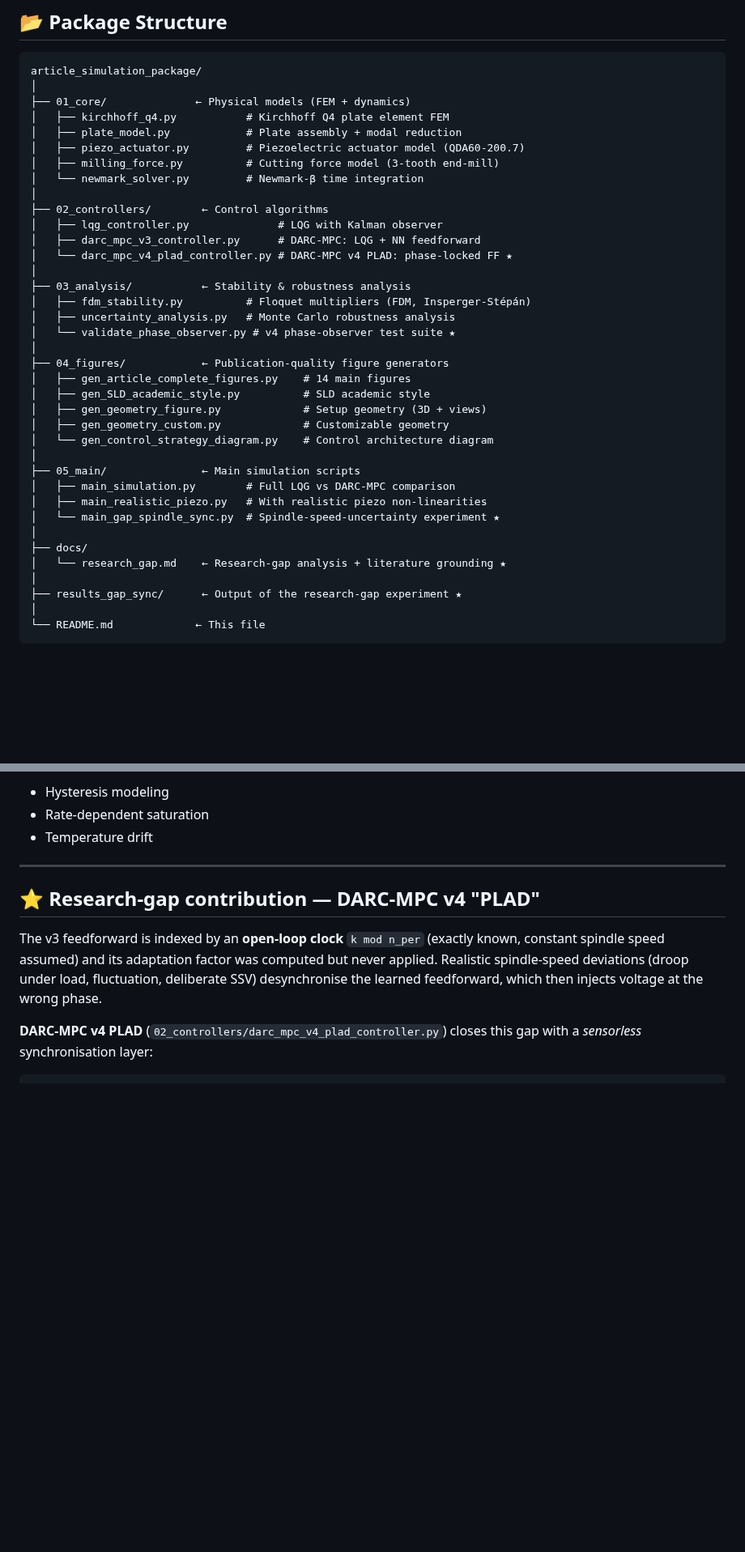
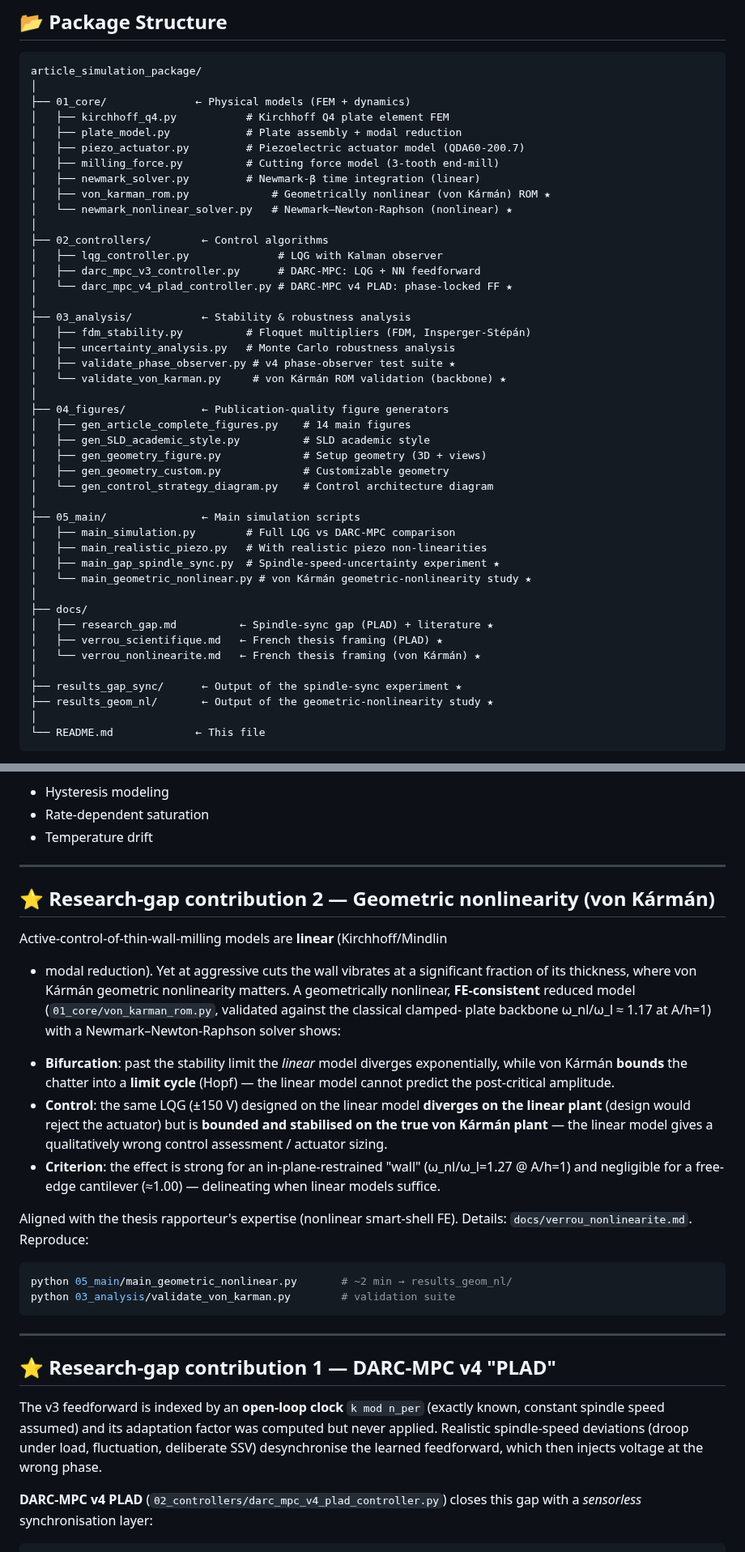
Before and after one commit to samo14s/active-vibration-control-plate-during-milling, a Markdown page: README.md, 2 parts joined by grey strips. Shown at 81% size. GitHub-like rendering; blank space fills up the shorter version.

````diff
--- a/README.md
+++ b/README.md
@@ -16,7 +16,9 @@ article_simulation_package/
 │   ├── plate_model.py            # Plate assembly + modal reduction
 │   ├── piezo_actuator.py         # Piezoelectric actuator model (QDA60-200.7)
 │   ├── milling_force.py          # Cutting force model (3-tooth end-mill)
-│   └── newmark_solver.py         # Newmark-β time integration
+│   ├── newmark_solver.py         # Newmark-β time integration (linear)
+│   ├── von_karman_rom.py             # Geometrically nonlinear (von Kármán) ROM ★
+│   └── newmark_nonlinear_solver.py   # Newmark–Newton-Raphson (nonlinear) ★
 │
 ├── 02_controllers/        ← Control algorithms
 │   ├── lqg_controller.py              # LQG with Kalman observer
@@ -26,7 +28,8 @@ article_simulation_package/
 ├── 03_analysis/           ← Stability & robustness analysis
 │   ├── fdm_stability.py          # Floquet multipliers (FDM, Insperger-Stépán)
 │   ├── uncertainty_analysis.py   # Monte Carlo robustness analysis
-│   └── validate_phase_observer.py # v4 phase-observer test suite ★
+│   ├── validate_phase_observer.py # v4 phase-observer test suite ★
+│   └── validate_von_karman.py     # von Kármán ROM validation (backbone) ★
 │
 ├── 04_figures/            ← Publication-quality figure generators
 │   ├── gen_article_complete_figures.py    # 14 main figures
@@ -38,12 +41,16 @@ article_simulation_package/
 ├── 05_main/               ← Main simulation scripts
 │   ├── main_simulation.py        # Full LQG vs DARC-MPC comparison
 │   ├── main_realistic_piezo.py   # With realistic piezo non-linearities
-│   └── main_gap_spindle_sync.py  # Spindle-speed-uncertainty experiment ★
+│   ├── main_gap_spindle_sync.py  # Spindle-speed-uncertainty experiment ★
+│   └── main_geometric_nonlinear.py # von Kármán geometric-nonlinearity study ★
 │
 ├── docs/
-│   └── research_gap.md    ← Research-gap analysis + literature grounding ★
+│   ├── research_gap.md          ← Spindle-sync gap (PLAD) + literature ★
+│   ├── verrou_scientifique.md   ← French thesis framing (PLAD) ★
+│   └── verrou_nonlinearite.md   ← French thesis framing (von Kármán) ★
 │
-├── results_gap_sync/      ← Output of the research-gap experiment ★
+├── results_gap_sync/      ← Output of the spindle-sync experiment ★
+├── results_geom_nl/       ← Output of the geometric-nonlinearity study ★
 │
 └── README.md             ← This file
 ```
@@ -320,7 +327,39 @@ Same pipeline but with realistic piezo non-linearities:
 
 ---
 
-## ⭐ Research-gap contribution — DARC-MPC v4 "PLAD"
+## ⭐ Research-gap contribution 2 — Geometric nonlinearity (von Kármán)
+
+Active-control-of-thin-wall-milling models are **linear** (Kirchhoff/Mindlin
++ modal reduction). Yet at aggressive cuts the wall vibrates at a
+significant fraction of its thickness, where von Kármán geometric
+nonlinearity matters. A geometrically nonlinear, **FE-consistent** reduced
+model (`01_core/von_karman_rom.py`, validated against the classical clamped-
+plate backbone ω_nl/ω_l ≈ 1.17 at A/h=1) with a Newmark–Newton-Raphson
+solver shows:
+
+- **Bifurcation**: past the stability limit the *linear* model diverges
+  exponentially, while von Kármán **bounds** the chatter into a **limit
+  cycle** (Hopf) — the linear model cannot predict the post-critical
+  amplitude.
+- **Control**: the same LQG (±150 V) designed on the linear model **diverges
+  on the linear plant** (design would reject the actuator) but is **bounded
+  and stabilised on the true von Kármán plant** — the linear model gives a
+  qualitatively wrong control assessment / actuator sizing.
+- **Criterion**: the effect is strong for an in-plane-restrained "wall"
+  (ω_nl/ω_l=1.27 @ A/h=1) and negligible for a free-edge cantilever
+  (≈1.00) — delineating when linear models suffice.
+
+Aligned with the thesis rapporteur's expertise (nonlinear smart-shell FE).
+Details: `docs/verrou_nonlinearite.md`. Reproduce:
+
+```bash
+python 05_main/main_geometric_nonlinear.py       # ~2 min → results_geom_nl/
+python 03_analysis/validate_von_karman.py        # validation suite
+```
+
+---
+
+## ⭐ Research-gap contribution 1 — DARC-MPC v4 "PLAD"
 
 The v3 feedforward is indexed by an **open-loop clock** `k mod n_per`
 (exactly known, constant spindle speed assumed) and its adaptation factor
````
Also changed, not shown: docs/verrou_nonlinearite.md (added, +222 -0 lines), results_geom_nl/fig01_bifurcation.png (added), results_geom_nl/fig02_time_traces.png (added), results_geom_nl/fig03_backbone.png (added), results_geom_nl/fig04_active_control.png (added), 5 other files.
